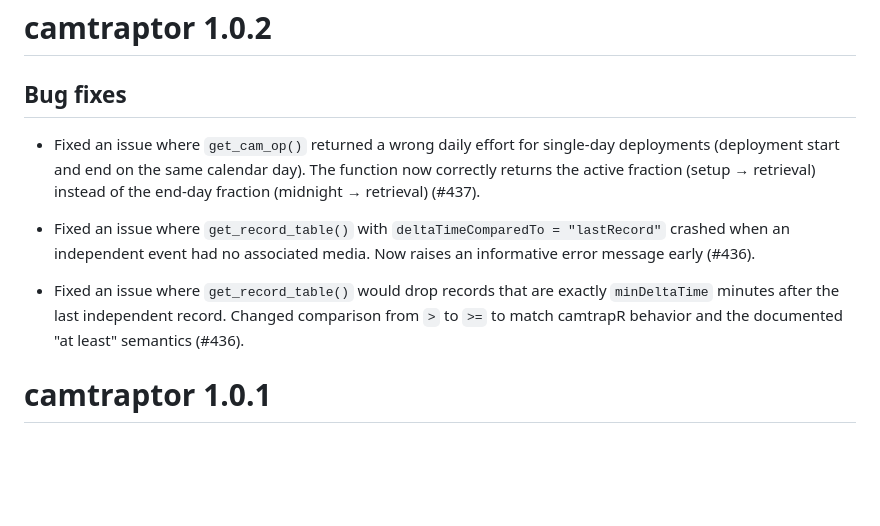
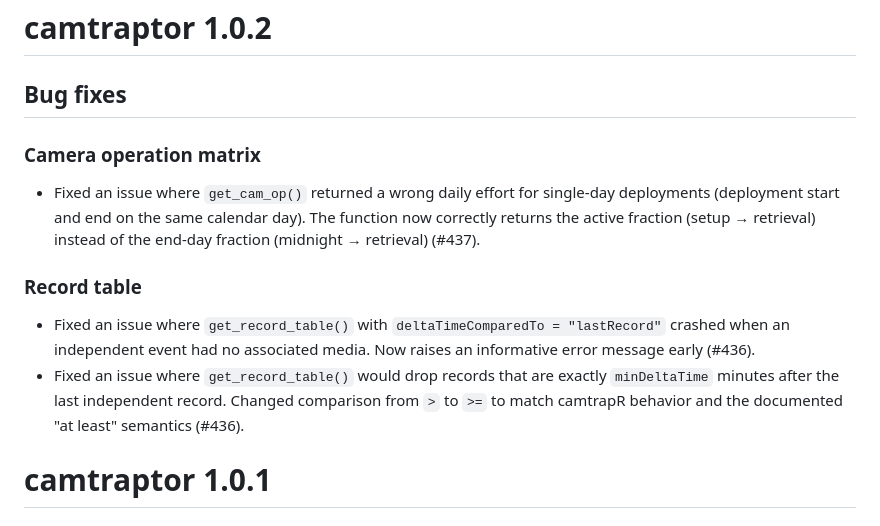
Before and after one commit to inbo/camtraptor, a Markdown page: NEWS.md, the part around the change. Rendered like a GitHub page; blank space fills up the shorter version.

Commit message:
Reshape news of 1.0.2

```diff
--- a/NEWS.md
+++ b/NEWS.md
@@ -2,10 +2,15 @@
 
 ## Bug fixes
 
+### Camera operation matrix
+
 - Fixed an issue where `get_cam_op()` returned a wrong daily effort for single-day deployments (deployment start and end on the same calendar day). The function now correctly returns the active fraction (setup → retrieval) instead of the end-day fraction (midnight → retrieval) (#437).
+
+### Record table
 
 - Fixed an issue where `get_record_table()` with `deltaTimeComparedTo = "lastRecord"` crashed when an independent event had no associated media. Now raises an informative error message early (#436).
 - Fixed an issue where `get_record_table()` would drop records that are exactly `minDeltaTime` minutes after the last independent record. Changed comparison from `>` to `>=` to match camtrapR behavior and the documented "at least" semantics (#436).
+
 # camtraptor 1.0.1
 
 ## Bug fixes
```
